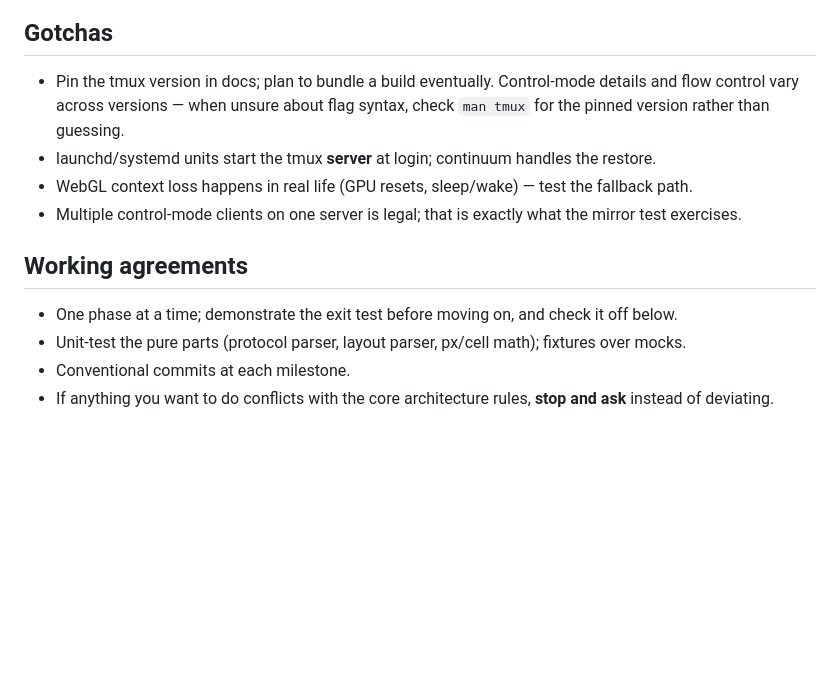
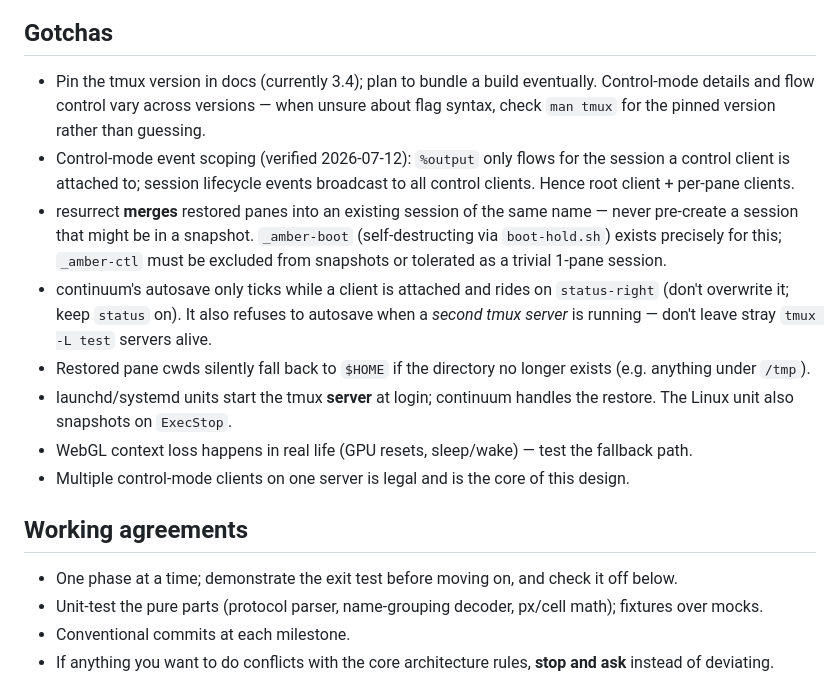
Before and after one commit to chriskim2273/amber-ide, a Markdown page: CLAUDE.md, the part around one of its changes. GitHub-like rendering; blank space fills up the shorter version.

```diff
--- a/CLAUDE.md
+++ b/CLAUDE.md
@@ -89,15 +92,19 @@ Phase 1's `--continue` rule resumes the most recent conversation per directory
 
 ## Gotchas
 
-- Pin the tmux version in docs; plan to bundle a build eventually. Control-mode details and flow control vary across versions — when unsure about flag syntax, check `man tmux` for the pinned version rather than guessing.
-- launchd/systemd units start the tmux **server** at login; continuum handles the restore.
+- Pin the tmux version in docs (currently 3.4); plan to bundle a build eventually. Control-mode details and flow control vary across versions — when unsure about flag syntax, check `man tmux` for the pinned version rather than guessing.
+- Control-mode event scoping (verified 2026-07-12): `%output` only flows for the session a control client is attached to; session lifecycle events broadcast to all control clients. Hence root client + per-pane clients.
+- resurrect **merges** restored panes into an existing session of the same name — never pre-create a session that might be in a snapshot. `_amber-boot` (self-destructing via `boot-hold.sh`) exists precisely for this; `_amber-ctl` must be excluded from snapshots or tolerated as a trivial 1-pane session.
+- continuum's autosave only ticks while a client is attached and rides on `status-right` (don't overwrite it; keep `status` on). It also refuses to autosave when a *second tmux server* is running — don't leave stray `tmux -L test` servers alive.
+- Restored pane cwds silently fall back to `$HOME` if the directory no longer exists (e.g. anything under `/tmp`).
+- launchd/systemd units start the tmux **server** at login; continuum handles the restore. The Linux unit also snapshots on `ExecStop`.
 - WebGL context loss happens in real life (GPU resets, sleep/wake) — test the fallback path.
-- Multiple control-mode clients on one server is legal; that is exactly what the mirror test exercises.
+- Multiple control-mode clients on one server is legal and is the core of this design.
 
 ## Working agreements
 
 - One phase at a time; demonstrate the exit test before moving on, and check it off below.
-- Unit-test the pure parts (protocol parser, layout parser, px/cell math); fixtures over mocks.
+- Unit-test the pure parts (protocol parser, name-grouping decoder, px/cell math); fixtures over mocks.
 - Conventional commits at each milestone.
 - If anything you want to do conflicts with the core architecture rules, **stop and ask** instead of deviating.
 
```
Also changed, not shown: other parts of CLAUDE.md (+32 -29 lines).
